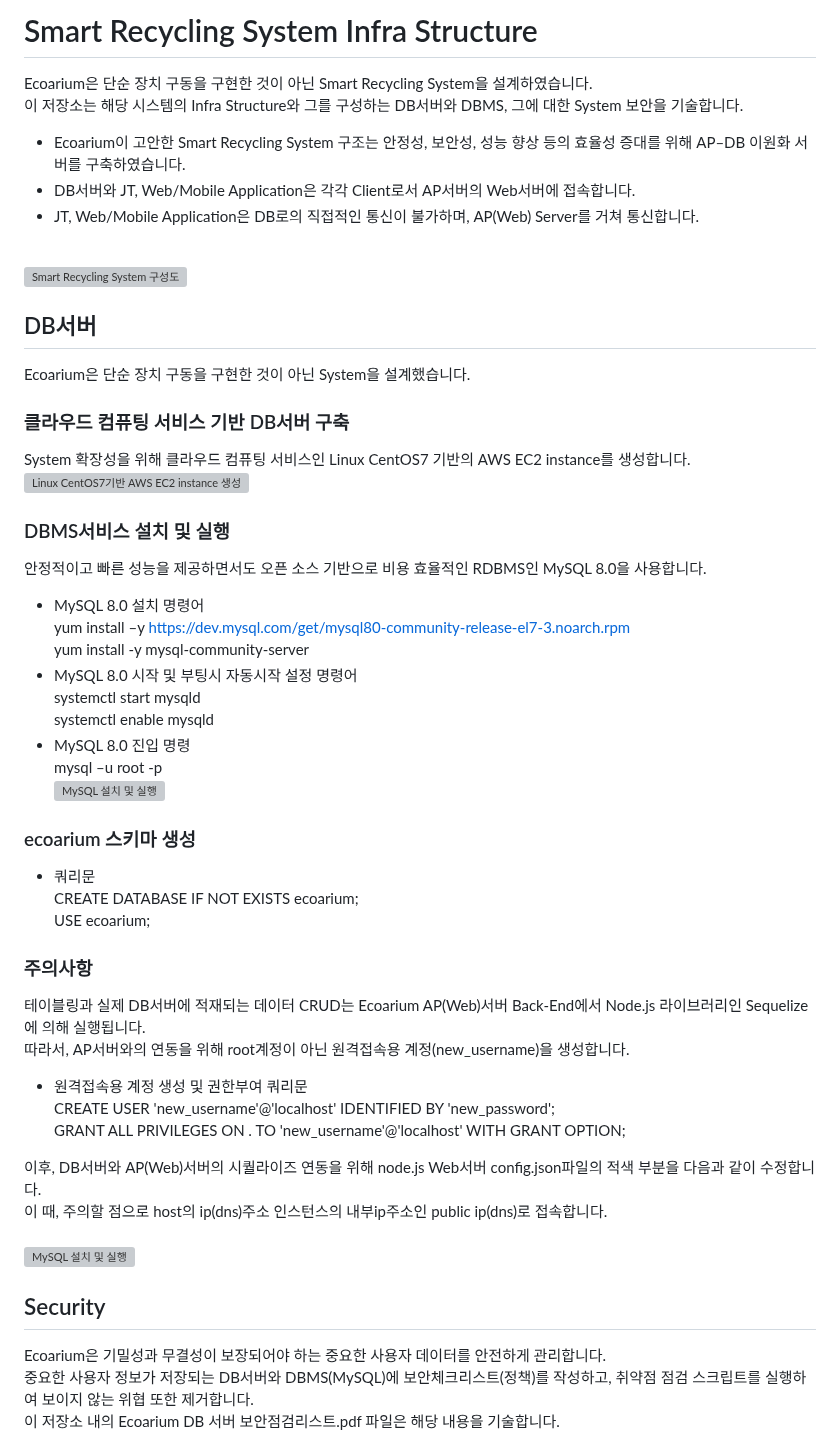
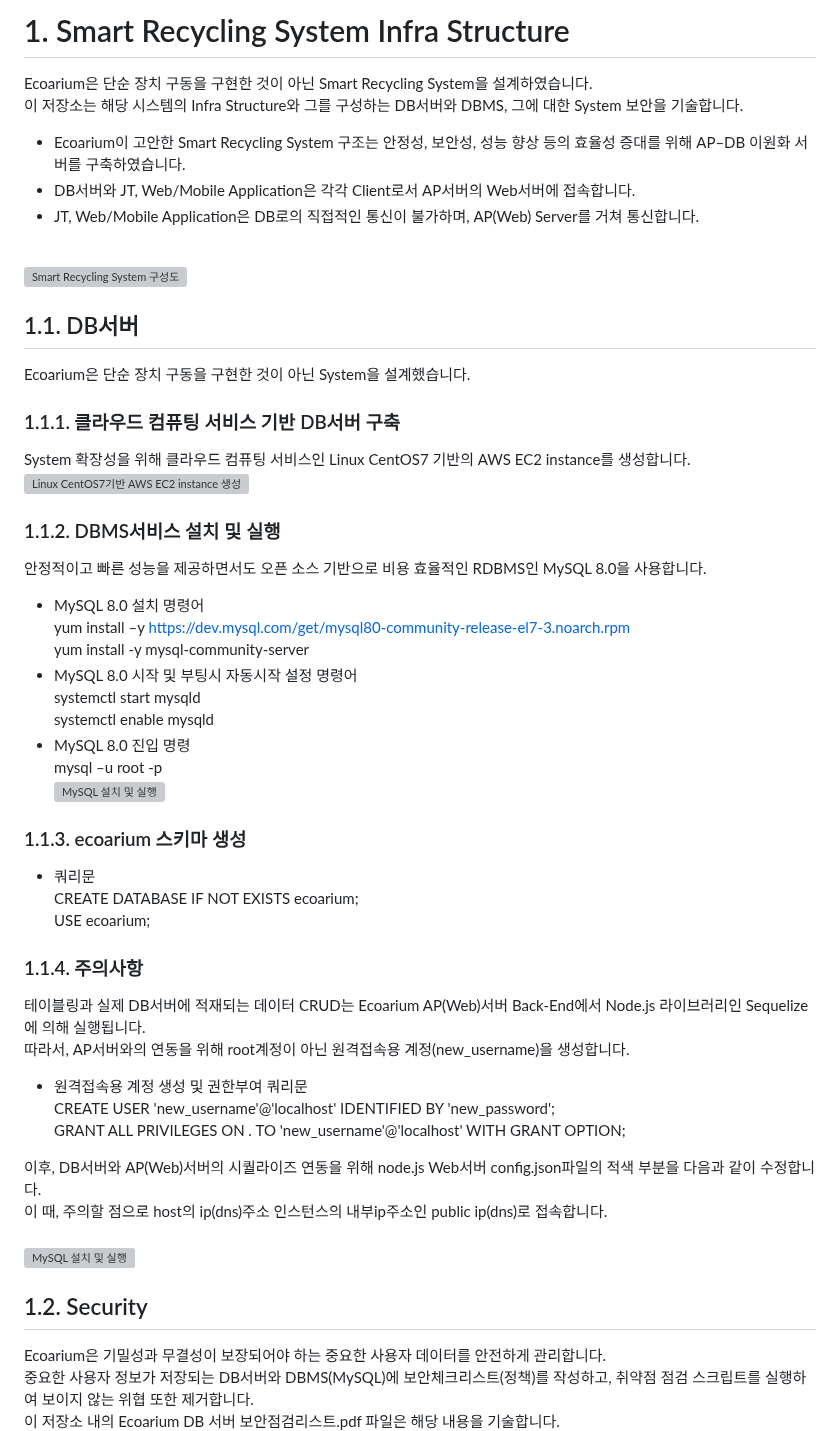
Before and after one commit to mixgolem/SKU-Ecoarium, a Markdown page: README.md, the part around the change. Rendered like a GitHub page; grey boxes are pictures that could not be loaded.

```diff
--- a/README.md
+++ b/README.md
@@ -1,4 +1,4 @@
-# Smart Recycling System Infra Structure
+# 1. Smart Recycling System Infra Structure
 Ecoarium은 단순 장치 구동을 구현한 것이 아닌 Smart Recycling System을 설계하였습니다. <br>
 이 저장소는 해당 시스템의 Infra Structure와 그를 구성하는 DB서버와 DBMS, 그에 대한 System 보안을 기술합니다. <br>
 - Ecoarium이 고안한 Smart Recycling System 구조는 안정성, 보안성, 성능 향상 등의 효율성 증대를 위해 AP–DB 이원화 서버를 구축하였습니다. <br>
@@ -7,14 +7,14 @@ Ecoarium은 단순 장치 구동을 구현한 것이 아닌 Smart Recycling Syst
 <br>
   <img src="https://github.com/mixgolem/SKU-Ecoarium/assets/56341387/51d32200-bd0b-4ac3-b3a5-a4711640b3ba" alt="Smart Recycling System 구성도" style="width: 70%;"><br>
 
-## DB서버
+## 1.1. DB서버
 Ecoarium은 단순 장치 구동을 구현한 것이 아닌 System을 설계했습니다. <br>
 
-### 클라우드 컴퓨팅 서비스 기반 DB서버 구축
+### 1.1.1. 클라우드 컴퓨팅 서비스 기반 DB서버 구축
 System 확장성을 위해 클라우드 컴퓨팅 서비스인 Linux CentOS7 기반의 AWS EC2 instance를 생성합니다.
   <img src="https://github.com/mixgolem/SKU-Ecoarium/assets/56341387/7ecbe3b9-9f80-41e2-b9c8-bd28d072f411" alt="Linux CentOS7기반 AWS EC2 instance 생성" style="width: 70%;"><br>
 
-### DBMS서비스 설치 및 실행
+### 1.1.2. DBMS서비스 설치 및 실행
 안정적이고 빠른 성능을 제공하면서도 오픈 소스 기반으로 비용 효율적인 RDBMS인 MySQL 8.0을 사용합니다.  <br>
 
 - MySQL 8.0 설치 명령어 <br>
@@ -27,12 +27,12 @@ systemctl enable mysqld <br>
 mysql –u root -p <br>
   <img src="https://github.com/mixgolem/SKU-Ecoarium/assets/56341387/b674475c-4130-475d-a25d-ae20cf860fcf" alt="MySQL 설치 및 실행" style="width: 70%;"><br>
 
-### ecoarium 스키마 생성
+### 1.1.3. ecoarium 스키마 생성
 - 쿼리문 <br>
 CREATE DATABASE IF NOT EXISTS ecoarium; <br>
 USE ecoarium; <br>
 
-### 주의사항
+### 1.1.4. 주의사항
 테이블링과 실제 DB서버에 적재되는 데이터 CRUD는 Ecoarium AP(Web)서버 Back-End에서 Node.js 라이브러리인 Sequelize에 의해 실행됩니다. <br>
 따라서, AP서버와의 연동을 위해 root계정이 아닌 원격접속용 계정(new_username)을 생성합니다. <br>
 
@@ -45,7 +45,7 @@ GRANT ALL PRIVILEGES ON *.* TO 'new_username'@'localhost' WITH GRANT OPTION; <br
 <br>
   <img src="https://github.com/mixgolem/SKU-Ecoarium/assets/56341387/27e34ee6-301f-47ee-bca8-3d160c00a65e" alt="MySQL 설치 및 실행" style="width: 70%;"><br>
 
-## Security
+## 1.2. Security
 Ecoarium은 기밀성과 무결성이 보장되어야 하는 중요한 사용자 데이터를 안전하게 관리합니다. <br>
 중요한 사용자 정보가 저장되는 DB서버와 DBMS(MySQL)에 보안체크리스트(정책)를 작성하고, 취약점 점검 스크립트를 실행하여 보이지 않는 위협 또한 제거합니다. <br>
 이 저장소 내의 Ecoarium DB 서버 보안점검리스트.pdf 파일은 해당 내용을 기술합니다.
```
